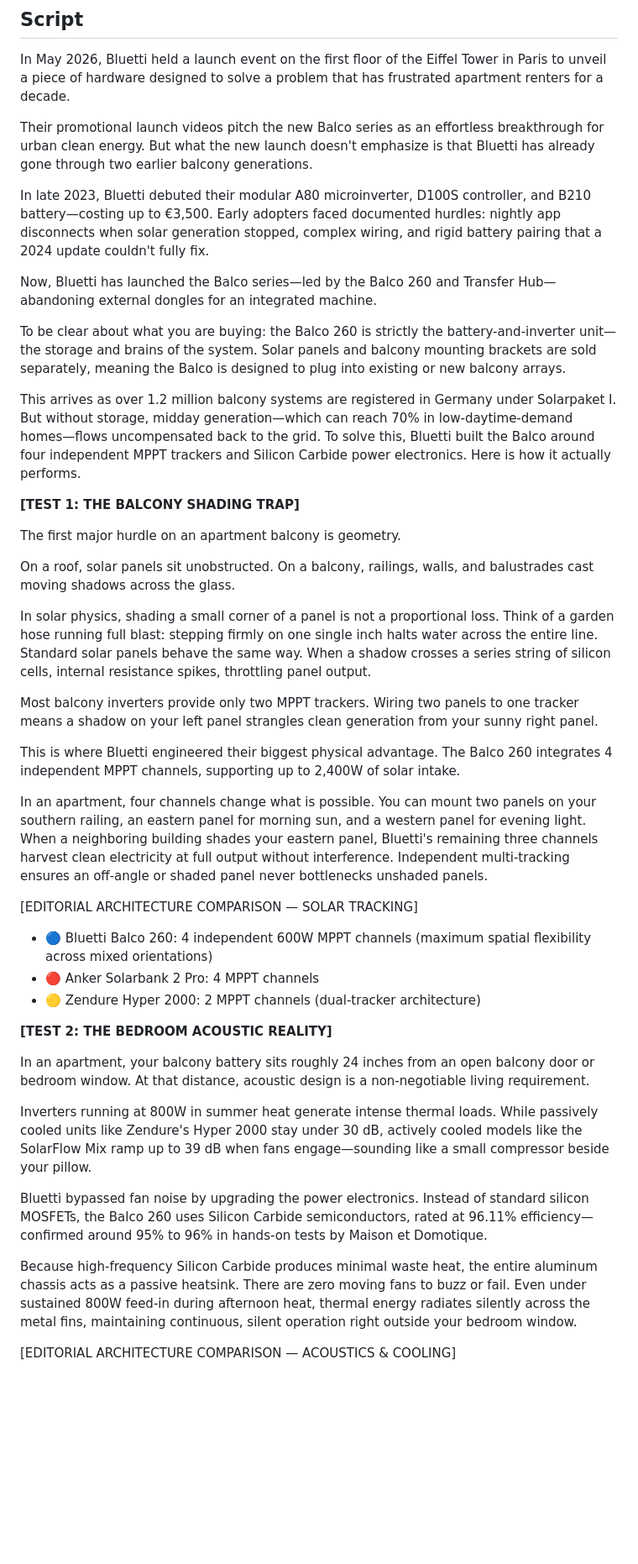
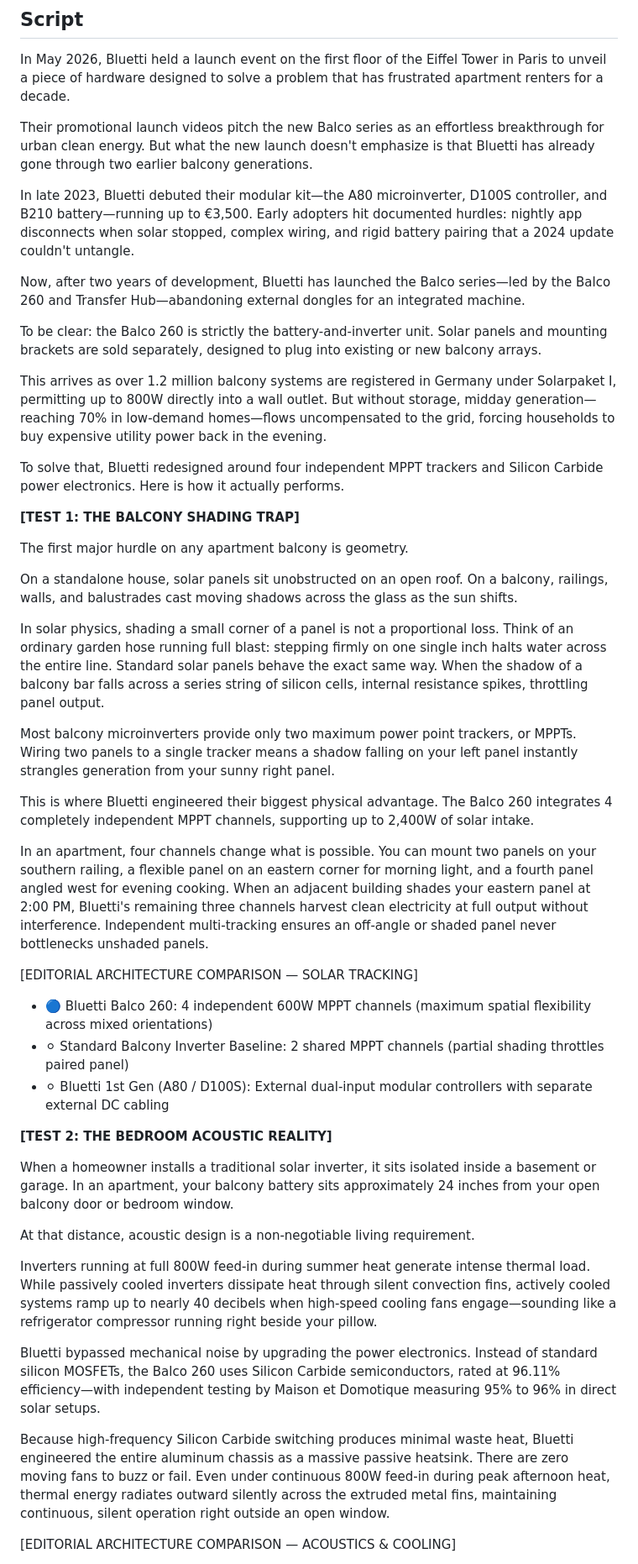
Before and after one commit to Cr8v-Stacks/antigravity-youtube-scrpt-machine, a Markdown page: bluetti_balco_review_script_v2.md, the part around one of its changes. Shown at 84% size. Rendered like a GitHub page; blank space fills up the shorter version.

```diff
--- a/bluetti_balco_review_script_v2.md
+++ b/bluetti_balco_review_script_v2.md
@@ -144,42 +144,46 @@ In May 2026, Bluetti held a launch event on the first floor of the Eiffel Tower
 
 Their promotional launch videos pitch the new Balco series as an effortless breakthrough for urban clean energy. But what the new launch doesn't emphasize is that Bluetti has already gone through two earlier balcony generations.
 
-In late 2023, Bluetti debuted their modular A80 microinverter, D100S controller, and B210 battery—costing up to €3,500. Early adopters faced documented hurdles: nightly app disconnects when solar generation stopped, complex wiring, and rigid battery pairing that a 2024 update couldn't fully fix.
+In late 2023, Bluetti debuted their modular kit—the A80 microinverter, D100S controller, and B210 battery—running up to €3,500. Early adopters hit documented hurdles: nightly app disconnects when solar stopped, complex wiring, and rigid battery pairing that a 2024 update couldn't untangle.
 
-Now, Bluetti has launched the Balco series—led by the Balco 260 and Transfer Hub—abandoning external dongles for an integrated machine.
+Now, after two years of development, Bluetti has launched the Balco series—led by the Balco 260 and Transfer Hub—abandoning external dongles for an integrated machine.
 
-To be clear about what you are buying: the Balco 260 is strictly the battery-and-inverter unit—the storage and brains of the system. Solar panels and balcony mounting brackets are sold separately, meaning the Balco is designed to plug into existing or new balcony arrays.
+To be clear: the Balco 260 is strictly the battery-and-inverter unit. Solar panels and mounting brackets are sold separately, designed to plug into existing or new balcony arrays.
 
-This arrives as over 1.2 million balcony systems are registered in Germany under Solarpaket I. But without storage, midday generation—which can reach 70% in low-daytime-demand homes—flows uncompensated back to the grid. To solve this, Bluetti built the Balco around four independent MPPT trackers and Silicon Carbide power electronics. Here is how it actually performs.
+This arrives as over 1.2 million balcony systems are registered in Germany under Solarpaket I, permitting up to 800W directly into a wall outlet. But without storage, midday generation—reaching 70% in low-demand homes—flows uncompensated to the grid, forcing households to buy expensive utility power back in the evening.
+
+To solve that, Bluetti redesigned around four independent MPPT trackers and Silicon Carbide power electronics. Here is how it actually performs.
 
 **[TEST 1: THE BALCONY SHADING TRAP]**
 
-The first major hurdle on an apartment balcony is geometry.
+The first major hurdle on any apartment balcony is geometry.
 
-On a roof, solar panels sit unobstructed. On a balcony, railings, walls, and balustrades cast moving shadows across the glass.
+On a standalone house, solar panels sit unobstructed on an open roof. On a balcony, railings, walls, and balustrades cast moving shadows across the glass as the sun shifts.
 
-In solar physics, shading a small corner of a panel is not a proportional loss. Think of a garden hose running full blast: stepping firmly on one single inch halts water across the entire line. Standard solar panels behave the same way. When a shadow crosses a series string of silicon cells, internal resistance spikes, throttling panel output.
+In solar physics, shading a small corner of a panel is not a proportional loss. Think of an ordinary garden hose running full blast: stepping firmly on one single inch halts water across the entire line. Standard solar panels behave the exact same way. When the shadow of a balcony bar falls across a series string of silicon cells, internal resistance spikes, throttling panel output.
 
-Most balcony inverters provide only two MPPT trackers. Wiring two panels to one tracker means a shadow on your left panel strangles clean generation from your sunny right panel.
+Most balcony microinverters provide only two maximum power point trackers, or MPPTs. Wiring two panels to a single tracker means a shadow falling on your left panel instantly strangles generation from your sunny right panel.
 
-This is where Bluetti engineered their biggest physical advantage. The Balco 260 integrates 4 independent MPPT channels, supporting up to 2,400W of solar intake.
+This is where Bluetti engineered their biggest physical advantage. The Balco 260 integrates 4 completely independent MPPT channels, supporting up to 2,400W of solar intake.
 
-In an apartment, four channels change what is possible. You can mount two panels on your southern railing, an eastern panel for morning sun, and a western panel for evening light. When a neighboring building shades your eastern panel, Bluetti's remaining three channels harvest clean electricity at full output without interference. Independent multi-tracking ensures an off-angle or shaded panel never bottlenecks unshaded panels.
+In an apartment, four channels change what is possible. You can mount two panels on your southern railing, a flexible panel on an eastern corner for morning light, and a fourth panel angled west for evening cooking. When an adjacent building shades your eastern panel at 2:00 PM, Bluetti's remaining three channels harvest clean electricity at full output without interference. Independent multi-tracking ensures an off-angle or shaded panel never bottlenecks unshaded panels.
 
 [EDITORIAL ARCHITECTURE COMPARISON — SOLAR TRACKING]
 *   🔵 Bluetti Balco 260: 4 independent 600W MPPT channels (maximum spatial flexibility across mixed orientations)
-*   🔴 Anker Solarbank 2 Pro: 4 MPPT channels
-*   🟡 Zendure Hyper 2000: 2 MPPT channels (dual-tracker architecture)
+*   ⚪ Standard Balcony Inverter Baseline: 2 shared MPPT channels (partial shading throttles paired panel)
+*   ⚪ Bluetti 1st Gen (A80 / D100S): External dual-input modular controllers with separate external DC cabling
 
 **[TEST 2: THE BEDROOM ACOUSTIC REALITY]**
 
-In an apartment, your balcony battery sits roughly 24 inches from an open balcony door or bedroom window. At that distance, acoustic design is a non-negotiable living requirement.
+When a homeowner installs a traditional solar inverter, it sits isolated inside a basement or garage. In an apartment, your balcony battery sits approximately 24 inches from your open balcony door or bedroom window.
 
-Inverters running at 800W in summer heat generate intense thermal loads. While passively cooled units like Zendure's Hyper 2000 stay under 30 dB, actively cooled models like the SolarFlow Mix ramp up to 39 dB when fans engage—sounding like a small compressor beside your pillow.
+At that distance, acoustic design is a non-negotiable living requirement.
 
-Bluetti bypassed fan noise by upgrading the power electronics. Instead of standard silicon MOSFETs, the Balco 260 uses Silicon Carbide semiconductors, rated at 96.11% efficiency—confirmed around 95% to 96% in hands-on tests by Maison et Domotique.
+Inverters running at full 800W feed-in during summer heat generate intense thermal load. While passively cooled inverters dissipate heat through silent convection fins, actively cooled systems ramp up to nearly 40 decibels when high-speed cooling fans engage—sounding like a refrigerator compressor running right beside your pillow.
 
-Because high-frequency Silicon Carbide produces minimal waste heat, the entire aluminum chassis acts as a passive heatsink. There are zero moving fans to buzz or fail. Even under sustained 800W feed-in during afternoon heat, thermal energy radiates silently across the metal fins, maintaining continuous, silent operation right outside your bedroom window.
+Bluetti bypassed mechanical noise by upgrading the power electronics. Instead of standard silicon MOSFETs, the Balco 260 uses Silicon Carbide semiconductors, rated at 96.11% efficiency—with independent testing by Maison et Domotique measuring 95% to 96% in direct solar setups.
+
+Because high-frequency Silicon Carbide switching produces minimal waste heat, Bluetti engineered the entire aluminum chassis as a massive passive heatsink. There are zero moving fans to buzz or fail. Even under continuous 800W feed-in during peak afternoon heat, thermal energy radiates outward silently across the extruded metal fins, maintaining continuous, silent operation right outside an open window.
 
 [EDITORIAL ARCHITECTURE COMPARISON — ACOUSTICS & COOLING]
 *   🔵 Bluetti Balco 260: Passive aluminum heatsink, Silicon Carbide semiconductors, quiet fanless operation
```
Also changed, not shown: other parts of bluetti_balco_review_script_v2.md (+53 -42 lines), INSTRUCTIONS_FOR_AGENTS.md (+3 -2 lines).
